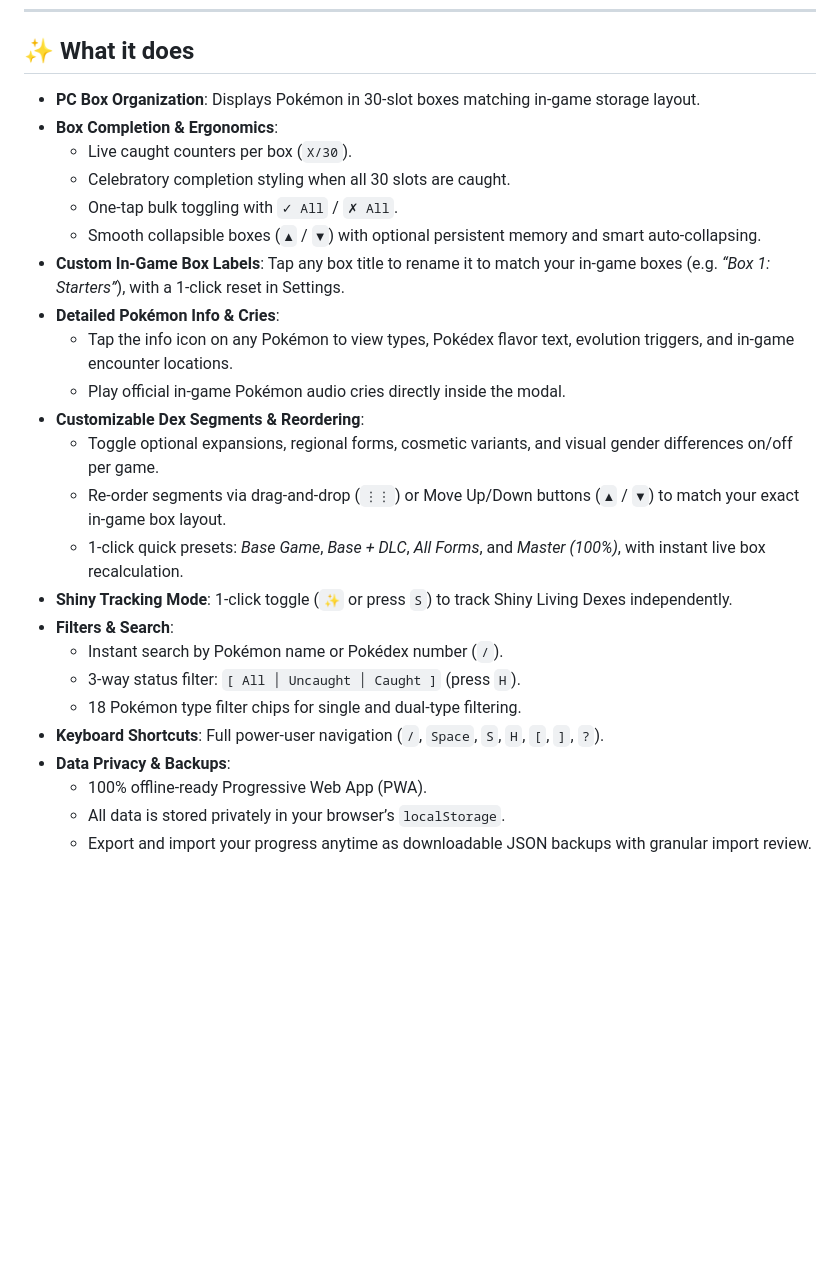
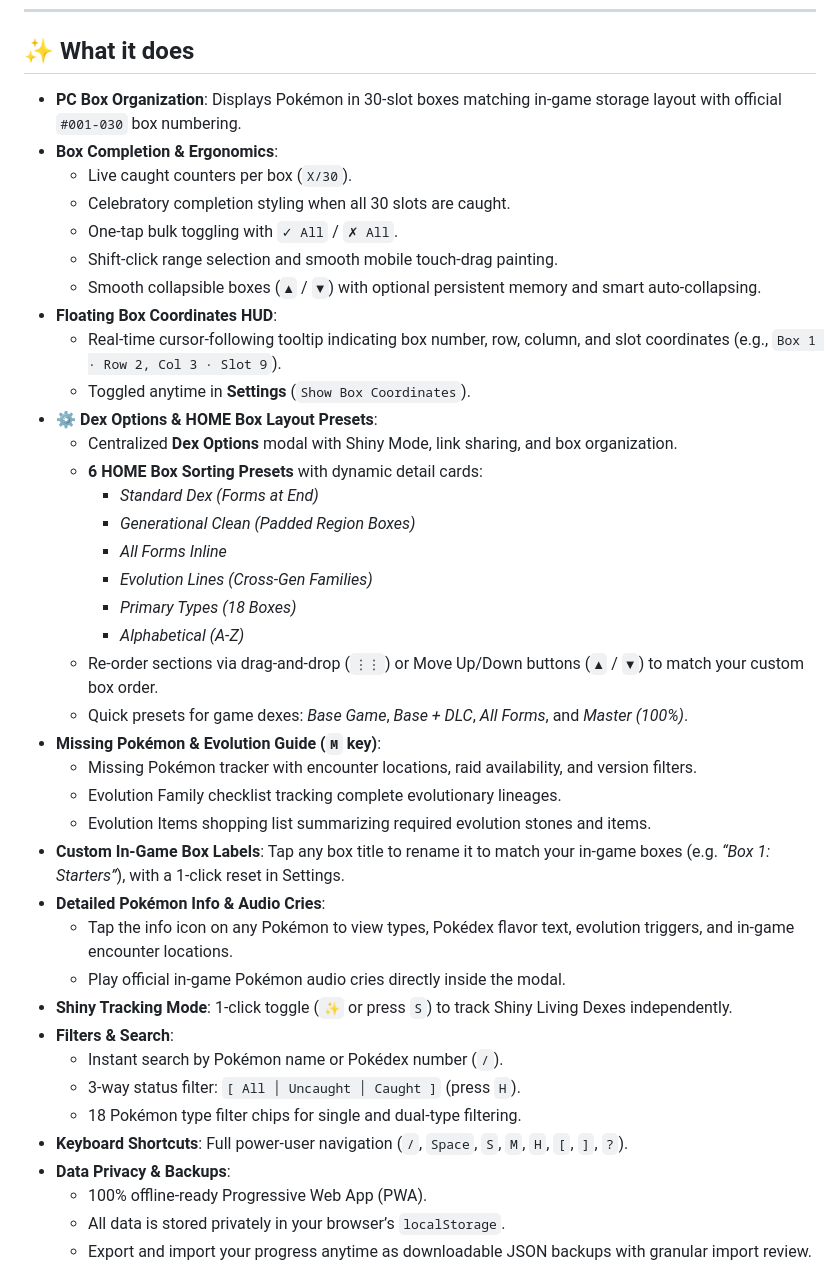
Before and after one commit to PimBARF/LivingDex, a Markdown page: README.md, the part around one of its changes. GitHub-like rendering; blank space fills up the shorter version.

Commit message:
feat: update README to reflect new layout presets and features

```diff
--- a/README.md
+++ b/README.md
@@ -8,26 +8,41 @@ It’s a lightweight static web app: no login, no backend, and no build step. Ju
 
 ## ✨ What it does
 
-- **PC Box Organization**: Displays Pokémon in 30-slot boxes matching in-game storage layout.
+- **PC Box Organization**: Displays Pokémon in 30-slot boxes matching in-game storage layout with official `#001-030` box numbering.
 - **Box Completion & Ergonomics**:
   - Live caught counters per box (`X/30`).
   - Celebratory completion styling when all 30 slots are caught.
   - One-tap bulk toggling with `✓ All` / `✗ All`.
+  - Shift-click range selection and smooth mobile touch-drag painting.
   - Smooth collapsible boxes (`▲` / `▼`) with optional persistent memory and smart auto-collapsing.
+- **Floating Box Coordinates HUD**:
+  - Real-time cursor-following tooltip indicating box number, row, column, and slot coordinates (e.g., `Box 1 · Row 2, Col 3 · Slot 9`).
+  - Toggled anytime in **Settings** (`Show Box Coordinates`).
+- **⚙️ Dex Options & HOME Box Layout Presets**:
+  - Centralized **Dex Options** modal with Shiny Mode, link sharing, and box organization.
+  - **6 HOME Box Sorting Presets** with dynamic detail cards:
+    - _Standard Dex (Forms at End)_
+    - _Generational Clean (Padded Region Boxes)_
+    - _All Forms Inline_
+    - _Evolution Lines (Cross-Gen Families)_
+    - _Primary Types (18 Boxes)_
+    - _Alphabetical (A-Z)_
+  - Re-order sections via drag-and-drop (`⋮⋮`) or Move Up/Down buttons (`▲` / `▼`) to match your custom box order.
+  - Quick presets for game dexes: _Base Game_, _Base + DLC_, _All Forms_, and _Master (100%)_.
+- **Missing Pokémon & Evolution Guide (`M` key)**:
+  - Missing Pokémon tracker with encounter locations, raid availability, and version filters.
+  - Evolution Family checklist tracking complete evolutionary lineages.
+  - Evolution Items shopping list summarizing required evolution stones and items.
 - **Custom In-Game Box Labels**: Tap any box title to rename it to match your in-game boxes (e.g. _“Box 1: Starters”_), with a 1-click reset in Settings.
-- **Detailed Pokémon Info & Cries**:
+- **Detailed Pokémon Info & Audio Cries**:
   - Tap the info icon on any Pokémon to view types, Pokédex flavor text, evolution triggers, and in-game encounter locations.
   - Play official in-game Pokémon audio cries directly inside the modal.
-- **Customizable Dex Segments & Reordering**:
-  - Toggle optional expansions, regional forms, cosmetic variants, and visual gender differences on/off per game.
-  - Re-order segments via drag-and-drop (`⋮⋮`) or Move Up/Down buttons (`▲` / `▼`) to match your exact in-game box layout.
-  - 1-click quick presets: _Base Game_, _Base + DLC_, _All Forms_, and _Master (100%)_, with instant live box recalculation.
 - **Shiny Tracking Mode**: 1-click toggle (`✨` or press `S`) to track Shiny Living Dexes independently.
 - **Filters & Search**:
   - Instant search by Pokémon name or Pokédex number (`/`).
   - 3-way status filter: `[ All │ Uncaught │ Caught ]` (press `H`).
   - 18 Pokémon type filter chips for single and dual-type filtering.
-- **Keyboard Shortcuts**: Full power-user navigation (`/`, `Space`, `S`, `H`, `[`, `]`, `?`).
+- **Keyboard Shortcuts**: Full power-user navigation (`/`, `Space`, `S`, `M`, `H`, `[`, `]`, `?`).
 - **Data Privacy & Backups**:
   - 100% offline-ready Progressive Web App (PWA).
   - All data is stored privately in your browser’s `localStorage`.
```
Also changed, not shown: other parts of README.md (+8 -4 lines), .github/copilot-instructions.md (+24 -10 lines).
